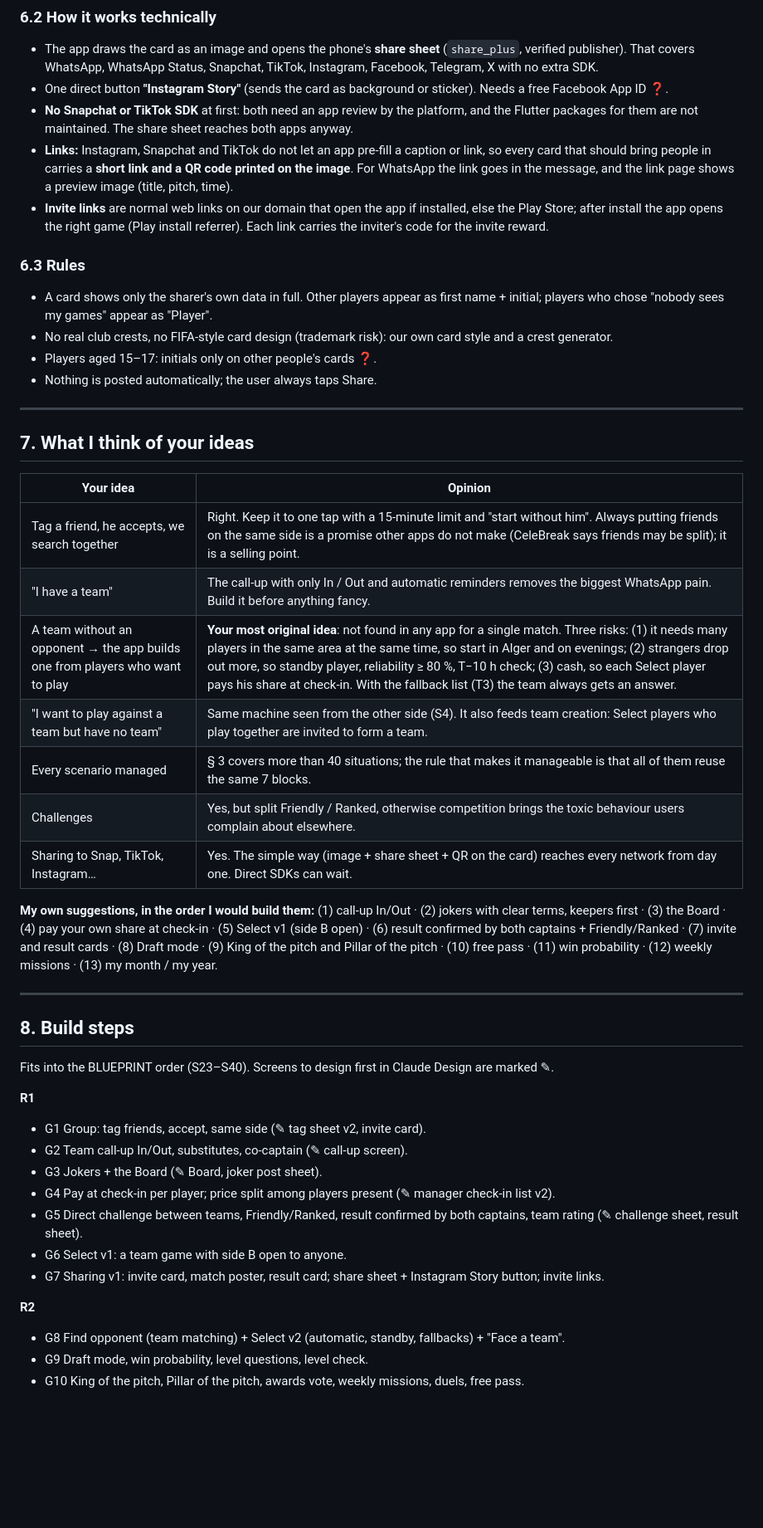
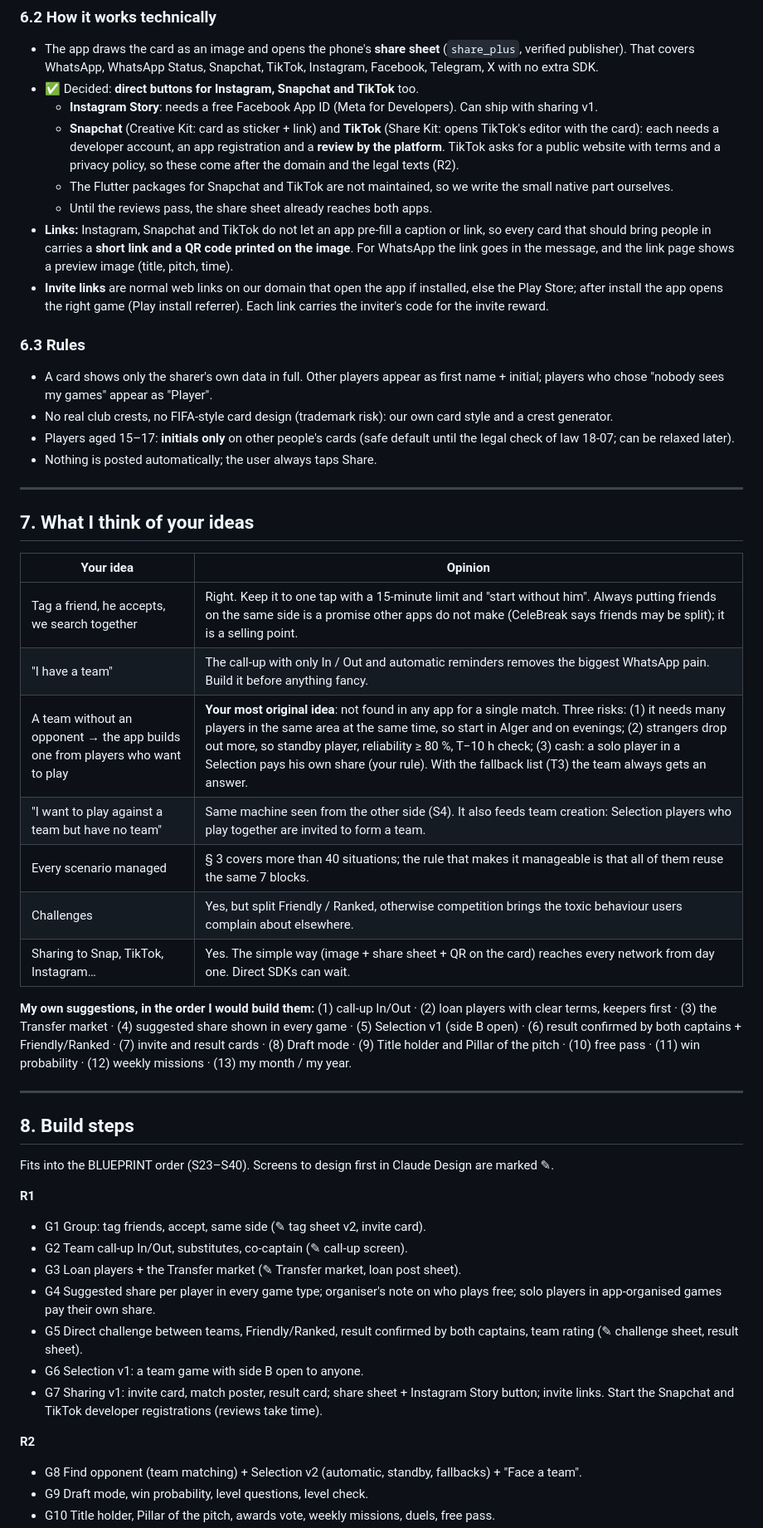
Before and after one commit to shwailbmg-cyber/matchiko, a Markdown page: docs/GAMES.md, the part around one of its changes. Shown at 83% size. GitHub-like rendering; blank space fills up the shorter version.

```diff
--- a/docs/GAMES.md
+++ b/docs/GAMES.md
@@ -357,11 +357,17 @@ video for "my year".
   sheet** (`share_plus`, verified publisher). That covers WhatsApp,
   WhatsApp Status, Snapchat, TikTok, Instagram, Facebook, Telegram, X
   with no extra SDK.
-- One direct button **"Instagram Story"** (sends the card as background
-  or sticker). Needs a free Facebook App ID ❓.
-- **No Snapchat or TikTok SDK** at first: both need an app review by the
-  platform, and the Flutter packages for them are not maintained. The
-  share sheet reaches both apps anyway.
+- ✅ Decided: **direct buttons for Instagram, Snapchat and TikTok** too.
+  - **Instagram Story**: needs a free Facebook App ID (Meta for
+    Developers). Can ship with sharing v1.
+  - **Snapchat** (Creative Kit: card as sticker + link) and **TikTok**
+    (Share Kit: opens TikTok's editor with the card): each needs a
+    developer account, an app registration and a **review by the
+    platform**. TikTok asks for a public website with terms and a privacy
+    policy, so these come after the domain and the legal texts (R2).
+  - The Flutter packages for Snapchat and TikTok are not maintained, so
+    we write the small native part ourselves.
+  - Until the reviews pass, the share sheet already reaches both apps.
 - **Links:** Instagram, Snapchat and TikTok do not let an app pre-fill a
   caption or link, so every card that should bring people in carries a
   **short link and a QR code printed on the image**. For WhatsApp the
@@ -379,7 +385,8 @@ video for "my year".
   appear as "Player".
 - No real club crests, no FIFA-style card design (trademark risk): our
   own card style and a crest generator.
-- Players aged 15–17: initials only on other people's cards ❓.
+- Players aged 15–17: **initials only** on other people's cards (safe
+  default until the legal check of law 18-07; can be relaxed later).
 - Nothing is posted automatically; the user always taps Share.
 
 ---
@@ -390,17 +397,17 @@ video for "my year".
 |---|---|
 | Tag a friend, he accepts, we search together | Right. Keep it to one tap with a 15-minute limit and "start without him". Always putting friends on the same side is a promise other apps do not make (CeleBreak says friends may be split); it is a selling point. |
 | "I have a team" | The call-up with only In / Out and automatic reminders removes the biggest WhatsApp pain. Build it before anything fancy. |
-| A team without an opponent → the app builds one from players who want to play | **Your most original idea**: not found in any app for a single match. Three risks: (1) it needs many players in the same area at the same time, so start in Alger and on evenings; (2) strangers drop out more, so standby player, reliability ≥ 80 %, T−10 h check; (3) cash, so each Select player pays his share at check-in. With the fallback list (T3) the team always gets an answer. |
-| "I want to play against a team but have no team" | Same machine seen from the other side (S4). It also feeds team creation: Select players who play together are invited to form a team. |
+| A team without an opponent → the app builds one from players who want to play | **Your most original idea**: not found in any app for a single match. Three risks: (1) it needs many players in the same area at the same time, so start in Alger and on evenings; (2) strangers drop out more, so standby player, reliability ≥ 80 %, T−10 h check; (3) cash: a solo player in a Selection pays his own share (your rule). With the fallback list (T3) the team always gets an answer. |
+| "I want to play against a team but have no team" | Same machine seen from the other side (S4). It also feeds team creation: Selection players who play together are invited to form a team. |
 | Every scenario managed | § 3 covers more than 40 situations; the rule that makes it manageable is that all of them reuse the same 7 blocks. |
 | Challenges | Yes, but split Friendly / Ranked, otherwise competition brings the toxic behaviour users complain about elsewhere. |
 | Sharing to Snap, TikTok, Instagram… | Yes. The simple way (image + share sheet + QR on the card) reaches every network from day one. Direct SDKs can wait. |
 
 **My own suggestions, in the order I would build them:** (1) call-up
-In/Out · (2) jokers with clear terms, keepers first · (3) the Board ·
-(4) pay your own share at check-in · (5) Select v1 (side B open) ·
+In/Out · (2) loan players with clear terms, keepers first · (3) the
+Transfer market · (4) suggested share shown in every game · (5) Selection v1 (side B open) ·
 (6) result confirmed by both captains + Friendly/Ranked · (7) invite
-and result cards · (8) Draft mode · (9) King of the pitch and Pillar of
+and result cards · (8) Draft mode · (9) Title holder and Pillar of
 the pitch · (10) free pass · (11) win probability · (12) weekly
 missions · (13) my month / my year.
 
@@ -415,19 +422,22 @@ Claude Design are marked ✎.
 
 - G1 Group: tag friends, accept, same side (✎ tag sheet v2, invite card).
 - G2 Team call-up In/Out, substitutes, co-captain (✎ call-up screen).
-- G3 Jokers + the Board (✎ Board, joker post sheet).
-- G4 Pay at check-in per player; price split among players present
-  (✎ manager check-in list v2).
+- G3 Loan players + the Transfer market (✎ Transfer market, loan post
+  sheet).
+- G4 Suggested share per player in every game type; organiser's note
+  on who plays free; solo players in app-organised games pay their own
+  share.
 - G5 Direct challenge between teams, Friendly/Ranked, result confirmed
   by both captains, team rating (✎ challenge sheet, result sheet).
-- G6 Select v1: a team game with side B open to anyone.
+- G6 Selection v1: a team game with side B open to anyone.
 - G7 Sharing v1: invite card, match poster, result card; share sheet +
-  Instagram Story button; invite links.
+  Instagram Story button; invite links. Start the Snapchat and TikTok
+  developer registrations (reviews take time).
 
 **R2**
 
-- G8 Find opponent (team matching) + Select v2 (automatic, standby,
+- G8 Find opponent (team matching) + Selection v2 (automatic, standby,
   fallbacks) + "Face a team".
 - G9 Draft mode, win probability, level questions, level check.
-- G10 King of the pitch, Pillar of the pitch, awards vote, weekly
+- G10 Title holder, Pillar of the pitch, awards vote, weekly
   missions, duels, free pass.
```
Also changed, not shown: other parts of docs/GAMES.md (+101 -68 lines), docs/BLUEPRINT.md (+4 -0 lines).
